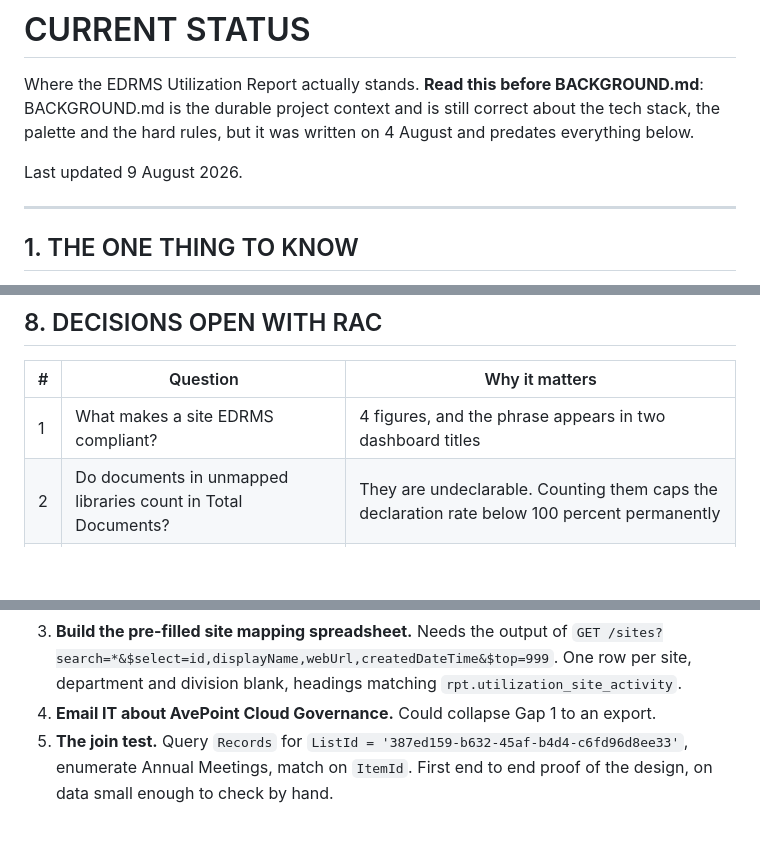
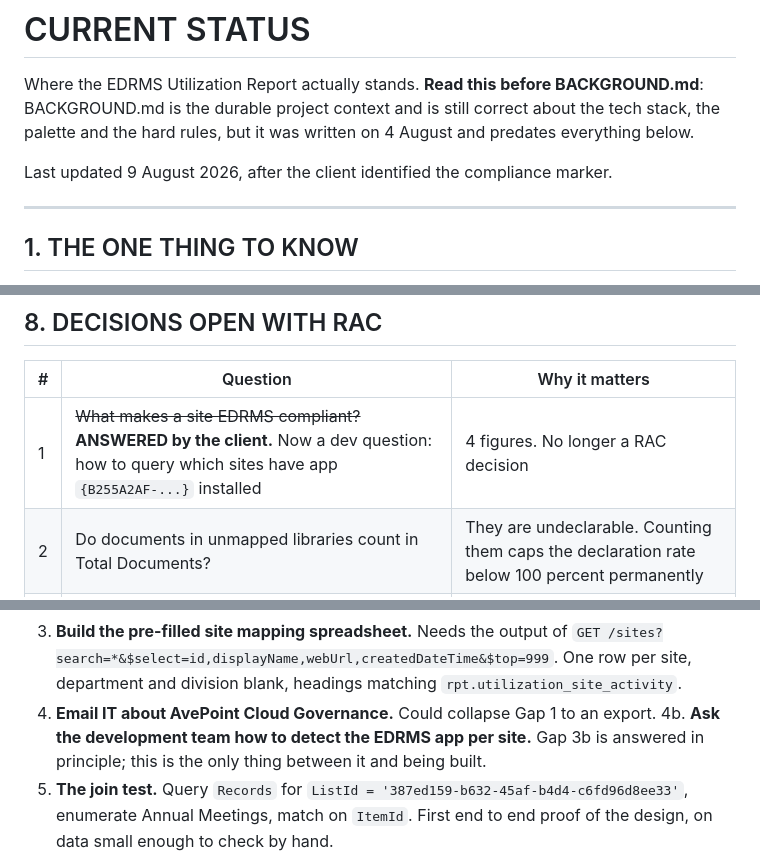
Before and after one commit to perezfiles01-droid/Jim, a Markdown page: STATUS.md, 3 parts joined by grey strips. Rendered like a GitHub page; blank space fills up the shorter version.

```diff
--- a/STATUS.md
+++ b/STATUS.md
@@ -5,7 +5,7 @@ BACKGROUND.md is the durable project context and is still correct about the tech
 stack, the palette and the hard rules, but it was written on 4 August and predates
 everything below.
 
-Last updated 9 August 2026.
+Last updated 9 August 2026, after the client identified the compliance marker.
 
 ---
 
@@ -247,7 +306,7 @@ with different column names; quoting the wrong block is the easy mistake.
 
 | # | Question | Why it matters |
 | --- | --- | --- |
-| 1 | What makes a site EDRMS compliant? | 4 figures, and the phrase appears in two dashboard titles |
+| 1 | ~~What makes a site EDRMS compliant?~~ **ANSWERED by the client.** Now a dev question: how to query which sites have app `{B255A2AF-...}` installed | 4 figures. No longer a RAC decision |
 | 2 | Do documents in unmapped libraries count in Total Documents? | They are undeclarable. Counting them caps the declaration rate below 100 percent permanently |
 | 3 | Does a document declared twice count once or twice? | Recommend once, distinct `ListId` + `ItemId` |
 | 4 | Is department by site acceptable? | Decides whether Gap 1 is a week or a quarter |
@@ -272,6 +331,8 @@ with different column names; quoting the wrong block is the easy mistake.
    One row per site, department and division blank, headings matching
    `rpt.utilization_site_activity`.
 4. **Email IT about AvePoint Cloud Governance.** Could collapse Gap 1 to an export.
+4b. **Ask the development team how to detect the EDRMS app per site.** Gap 3b is
+   answered in principle; this is the only thing between it and being built.
 5. **The join test.** Query `Records` for
    `ListId = '387ed159-b632-45af-b4d4-c6fd96d8ee33'`, enumerate Annual Meetings,
    match on `ItemId`. First end to end proof of the design, on data small enough
```
Also changed, not shown: other parts of STATUS.md (+73 -14 lines).
